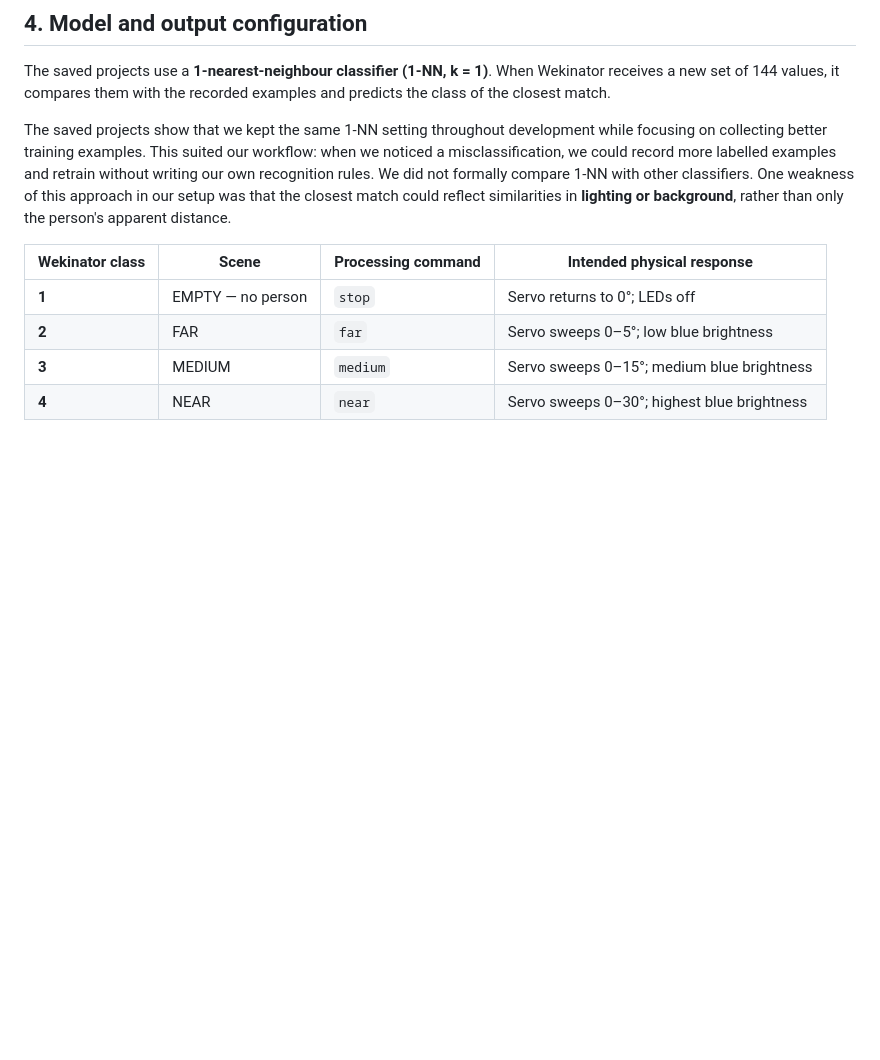
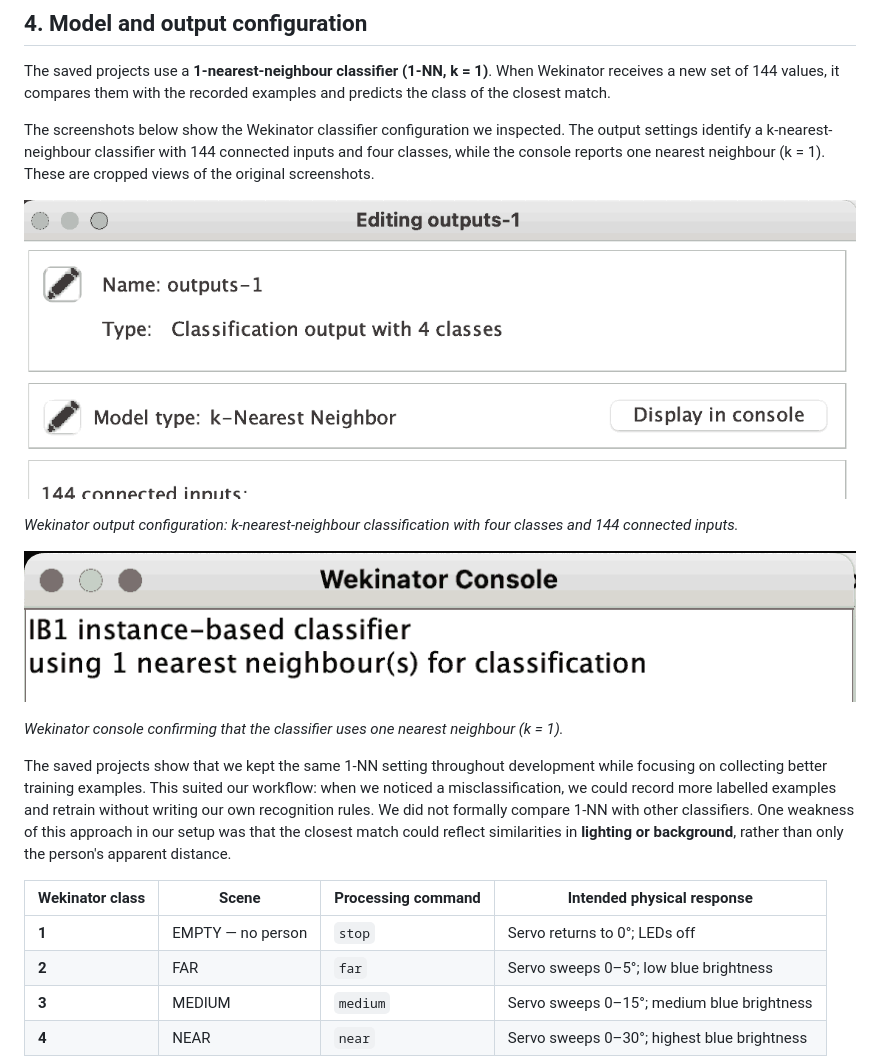
Before and after one commit to givsonong/Group-10-Cyber-Physical-Systems, a Markdown page: software/wekinator/README.md, the part around the change. GitHub-like rendering; pictures changed too: media/images/wekinator-classifier-console.png (added), media/images/wekinator-model-settings.png (added); blank space fills up the shorter version.

Commit message:
docs: add Wekinator classifier configuration screenshots

```diff
--- a/software/wekinator/README.md
+++ b/software/wekinator/README.md
@@ -47,6 +47,16 @@ These counts come from the saved `current/currentData.arff` files. We collected
 ## 4. Model and output configuration
 
 The saved projects use a **1-nearest-neighbour classifier (1-NN, k = 1)**. When Wekinator receives a new set of 144 values, it compares them with the recorded examples and predicts the class of the closest match.
+
+The screenshots below show the Wekinator classifier configuration we inspected. The output settings identify a k-nearest-neighbour classifier with 144 connected inputs and four classes, while the console reports one nearest neighbour (k = 1). These are cropped views of the original screenshots.
+
+![Wekinator output settings showing the k-nearest-neighbour classifier, four classes and 144 connected inputs](../../media/images/wekinator-model-settings.png)
+
+*Wekinator output configuration: k-nearest-neighbour classification with four classes and 144 connected inputs.*
+
+![Wekinator console showing the IB1 classifier using one nearest neighbour](../../media/images/wekinator-classifier-console.png)
+
+*Wekinator console confirming that the classifier uses one nearest neighbour (k = 1).*
 
 The saved projects show that we kept the same 1-NN setting throughout development while focusing on collecting better training examples. This suited our workflow: when we noticed a misclassification, we could record more labelled examples and retrain without writing our own recognition rules. We did not formally compare 1-NN with other classifiers. One weakness of this approach in our setup was that the closest match could reflect similarities in **lighting or background**, rather than only the person's apparent distance.
 
```
